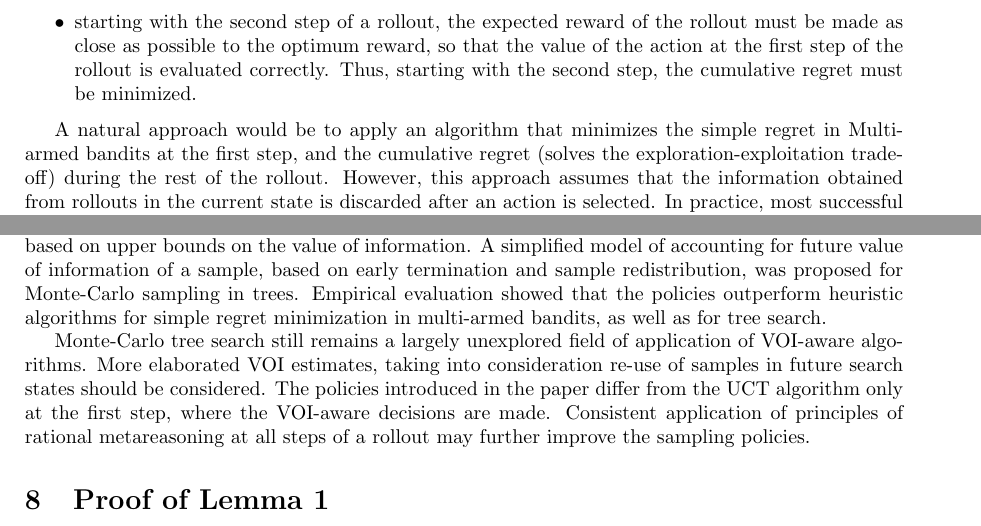
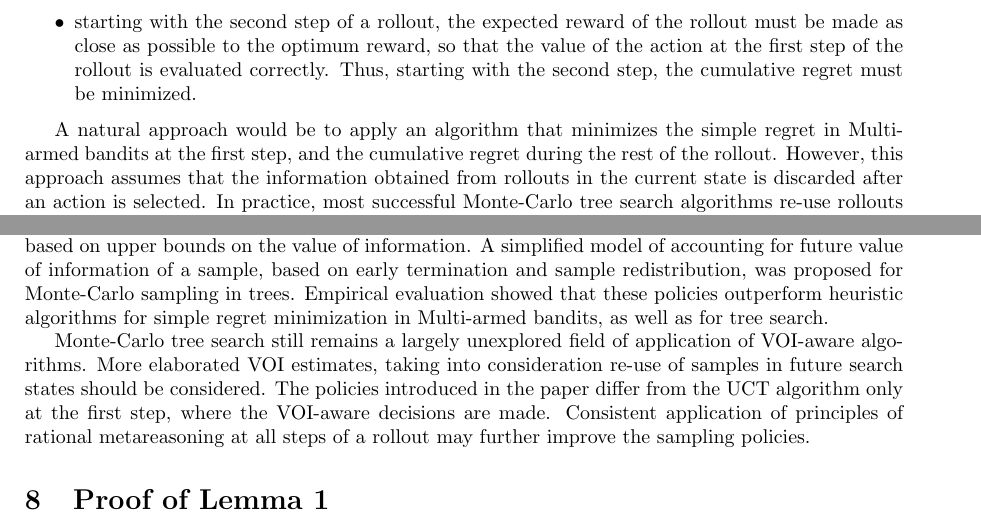
Before and after one commit to dtolpin/uct, a LaTeX paper (paper/vago/paper.tex): two parts of pages 5 and 9 of 11, joined at a grey line, cut so that both start at the same text. Compiled offline with pdfLaTeX.

Commit message:
typo fixed

```diff
--- a/paper/vago/paper.tex
+++ b/paper/vago/paper.tex
@@ -53,15 +53,15 @@ between 0 and 1.
 
 The simple regret of a sampling policy for the Multi-armed Bandit
 Problem is the expected difference between the best expected reward
-$\mu_*$ and the expected reward $\mu_j$ of the arm with the best sample mean
-$\overline X_j=\max_i\overline X_i$:
+$\max\limits_i\IE[X_i]$ and the expected reward $\IE[X_j]$ of the arm
+with the best sample mean $\overline X_j=\max\limits_i\overline X_i$:
 \begin{equation}
 \label{eqn:simple-regret}
 \IE[R]=\sum_{j=1}^K\Delta_j\Pr(\overline X_j=\max_i\overline X_i)
 \end{equation}
-where $\Delta_j=\mu_*-\mu_j$.
-Strategies that minimize the simple regret are called pure exploration
-strategies \cite{Bubeck.pure}. Principles of rational metareasoning
+where $\Delta_j=\max\limits_i\IE[X_i]-\IE[X_j]$.  Strategies that
+minimize the simple regret are called pure exploration strategies
+\cite{Bubeck.pure}. Principles of rational metareasoning
 \cite{Russell.right} suggest that at each step the arm with the great
 value of information (VOI) must be pulled, and the sampling must be
 stopped and a decision must be made when no arm has positive VOI.
@@ -342,16 +342,16 @@ of the rollout
 
 A natural approach would be to apply an algorithm that minimizes the
 simple regret in Multi-armed bandits at the first step, and the
-cumulative regret (solves the exploration-exploitation trade-off)
-during the rest of the rollout.  However, this approach assumes that
-the information obtained from rollouts in the current state is
-discarded after an action is selected. In practice, most successful
-Monte-Carlo tree search algorithms re-use rollouts originating from an
-earlier search state and passing through the current search state;
-thus, the value of information of a rollout is determined not just by
-the influence on the choice of the action at the current state, but
-also by the influence on the choice at future search states, provided
-the rollout passes through the search states which will be visited.
+cumulative regret during the rest of the rollout.  However, this
+approach assumes that the information obtained from rollouts in the
+current state is discarded after an action is selected. In practice,
+most successful Monte-Carlo tree search algorithms re-use rollouts
+originating from an earlier search state and passing through the
+current search state; thus, the value of information of a rollout is
+determined not just by the influence on the choice of the action at
+the current state, but also by the influence on the choice at future
+search states, provided the rollout passes through the search states
+which will be visited.
 
 One way to account for this re-use would be to incorporate the
 `future' value of information into a VOI estimate. However, this
@@ -548,8 +548,8 @@ selection and termination are based on upper bounds on the value of
 information. A simplified model of accounting for future value of
 information of a sample, based on early termination and sample
 redistribution, was proposed for Monte-Carlo sampling in
-trees. Empirical evaluation showed that the policies outperform
-heuristic algorithms for simple regret minimization in multi-armed
+trees. Empirical evaluation showed that these policies outperform
+heuristic algorithms for simple regret minimization in Multi-armed
 bandits, as well as for tree search.
 
 Monte-Carlo tree search still remains a largely unexplored field of
```
Also changed, not shown: paper/vago/paper.tex (18 more changed lines).
